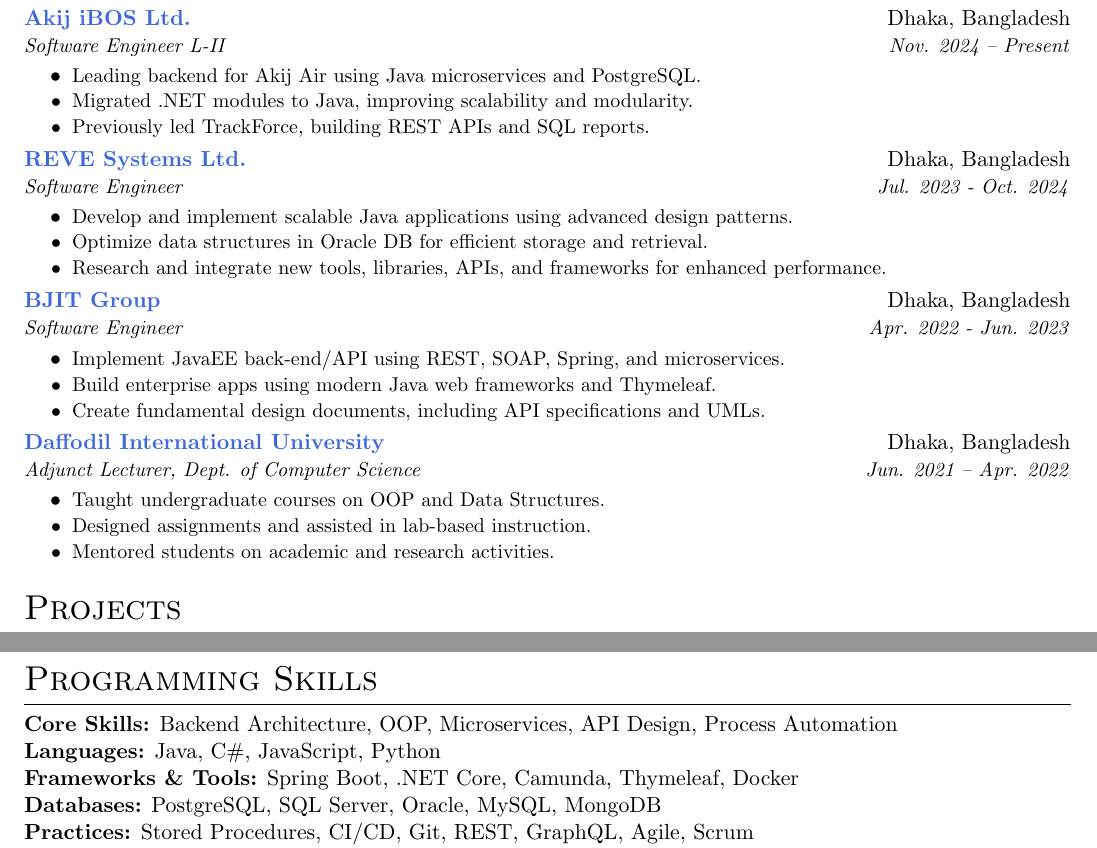
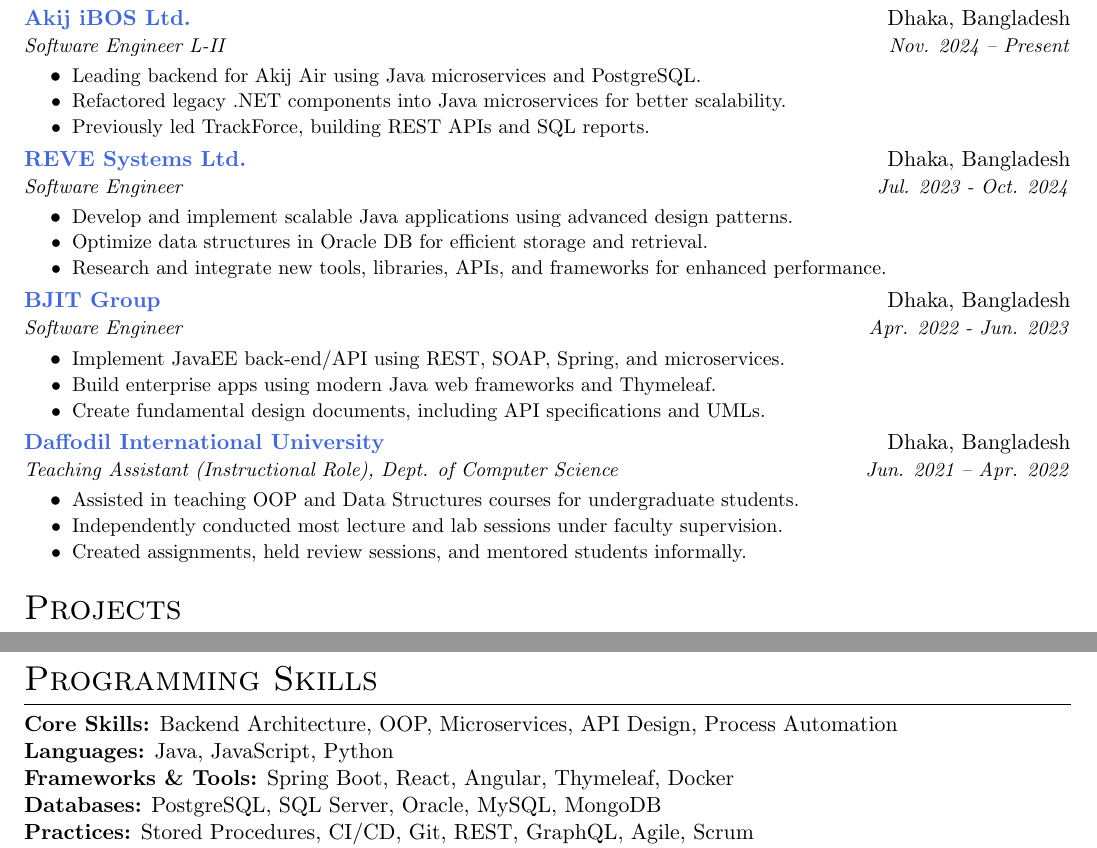
Before and after one commit to mdmosfikurrahman/resume, a LaTeX CV (Resume_Md-Mosfikur-Rahman.tex): two parts of pages 1 and 2 of 2, joined at a grey line, cut so that both start at the same text. Compiled offline with pdfLaTeX.

Commit message:
Update Resume_Md-Mosfikur-Rahman.tex

```diff
--- a/Resume_Md-Mosfikur-Rahman.tex
+++ b/Resume_Md-Mosfikur-Rahman.tex
@@ -94,7 +94,7 @@
 {Software Engineer L-II}{https://ibos.io/}{Nov. 2024 – Present}
 \resumeItemListStart
 \resumeItem{Leading backend for Akij Air using Java microservices and PostgreSQL.}
-\resumeItem{Migrated .NET modules to Java, improving scalability and modularity.}
+\resumeItem{Refactored legacy .NET components into Java microservices for better scalability.}
 \resumeItem{Previously led TrackForce, building REST APIs and SQL reports.}
 \resumeItemListEnd
 
@@ -116,11 +116,11 @@
 \resumeItemListEnd
 \resumeSubheading
 {Daffodil International University}{Dhaka, Bangladesh}
-{Adjunct Lecturer, Dept. of Computer Science}{https://daffodilvarsity.edu.bd/}{Jun. 2021 -- Apr. 2022}
+{Teaching Assistant (Instructional Role), Dept. of Computer Science}{https://daffodilvarsity.edu.bd/}{Jun. 2021 -- Apr. 2022}
 \resumeItemListStart
-\resumeItem{Taught undergraduate courses on OOP and Data Structures.}
-\resumeItem{Designed assignments and assisted in lab-based instruction.}
-\resumeItem{Mentored students on academic and research activities.}
+\resumeItem{Assisted in teaching OOP and Data Structures courses for undergraduate students.}
+\resumeItem{Independently conducted most lecture and lab sessions under faculty supervision.}
+\resumeItem{Created assignments, held review sessions, and mentored students informally.}
 \resumeItemListEnd
 \resumeSubHeadingListEnd
 
@@ -165,8 +165,8 @@
 \resumeSubHeadingListStart
 \item{
       \textbf{Core Skills:} Backend Architecture, OOP, Microservices, API Design, Process Automation \\
-      \textbf{Languages:} Java, C\#, JavaScript, Python \\
-      \textbf{Frameworks \& Tools:} Spring Boot, .NET Core, Camunda, Thymeleaf, Docker \\
+      \textbf{Languages:} Java, JavaScript, Python \\
+      \textbf{Frameworks \& Tools:} Spring Boot, React, Angular, Thymeleaf, Docker \\
       \textbf{Databases:} PostgreSQL, SQL Server, Oracle, MySQL, MongoDB \\
       \textbf{Practices:} Stored Procedures, CI/CD, Git, REST, GraphQL, Agile, Scrum \\
       \textbf{Other:} UML, JIRA, DataGrip, Camunda, Drools
```
